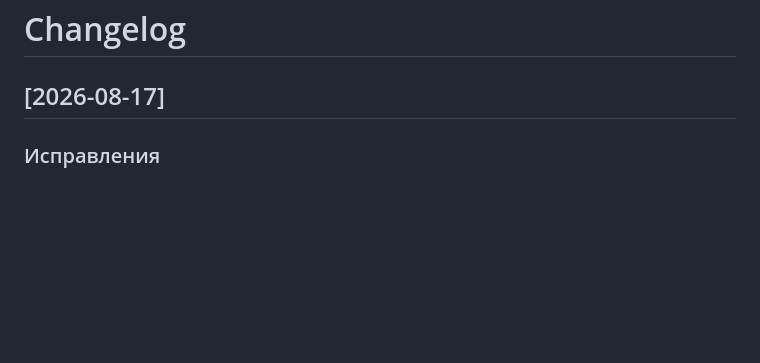
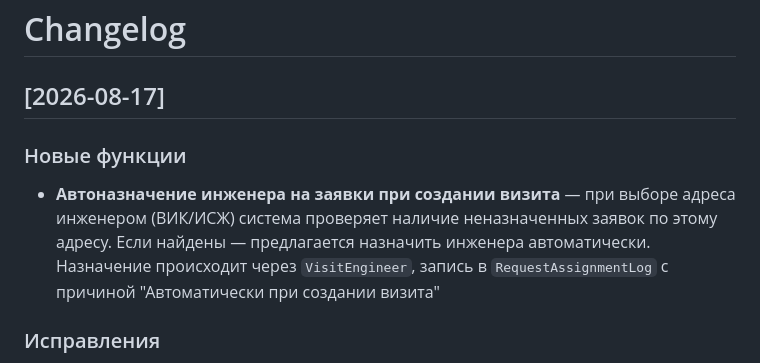
Before and after one commit to Nosferatu-msk/web-app-check-list, a Markdown page: CHANGELOG.md, the part around the change. Drawn GitHub-style; blank space fills up the shorter version.

Commit message:
docs: CHANGELOG — добавлено автоназначение заявок

```diff
--- a/CHANGELOG.md
+++ b/CHANGELOG.md
@@ -1,6 +1,9 @@
 # Changelog
 
 ## [2026-08-17]
+
+### Новые функции
+- **Автоназначение инженера на заявки при создании визита** — при выборе адреса инженером (ВИК/ИСЖ) система проверяет наличие неназначенных заявок по этому адресу. Если найдены — предлагается назначить инженера автоматически. Назначение происходит через `VisitEngineer`, запись в `RequestAssignmentLog` с причиной "Автоматически при создании визита"
 
 ### Исправления
 - **Доступ к визиту для вторичных инженеров** — `canAccessVisit` не учитывал таблицу `visitEngineers`, из-за чего вторичный инженер получал 403 при переходе по кнопке «Начать визит». Теперь проверяется наличие записи в `visitEngineers`
```
